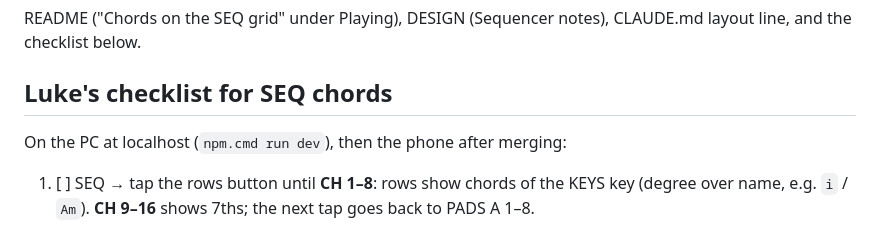
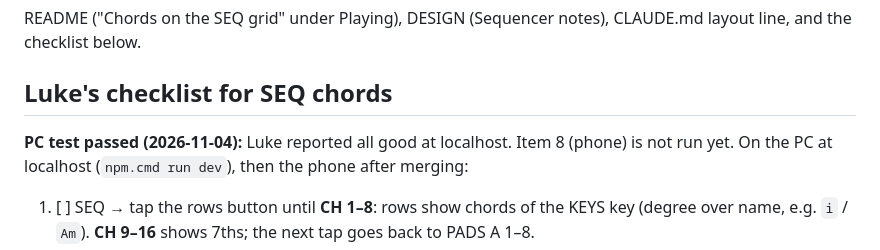
Before and after one commit to LukeWilkinson/drum-pad-controller, a Markdown page: HANDOFF.md, the part around the change. Drawn GitHub-style.

Commit message:
Record SEQ chords PC test passed
Co-Authored-By: Claude Opus 5.5 <noreply@anthropic.com>

```diff
--- a/HANDOFF.md
+++ b/HANDOFF.md
@@ -723,6 +723,7 @@ Smoke-checked by script in the browser pane: row-page cycle, A minor chord names
 README ("Chords on the SEQ grid" under Playing), DESIGN (Sequencer notes), CLAUDE.md layout line, and the checklist below.
 
 ## Luke's checklist for SEQ chords
+**PC test passed (2026-11-04):** Luke reported all good at localhost. Item 8 (phone) is not run yet.
 On the PC at localhost (`npm.cmd run dev`), then the phone after merging:
 1. [ ] SEQ → tap the rows button until **CH 1–8**: rows show chords of the KEYS key (degree over name, e.g. `i` / `Am`). **CH 9–16** shows 7ths; the next tap goes back to PADS A 1–8.
 2. [ ] Tap a row name: the chord plays. Tap a step: it lights and the chord plays (when stopped). Tap again: it goes off. Undo (Ctrl+Z) brings it back.
```
Also changed, not shown: CLAUDE.md (+2 -1 lines).
